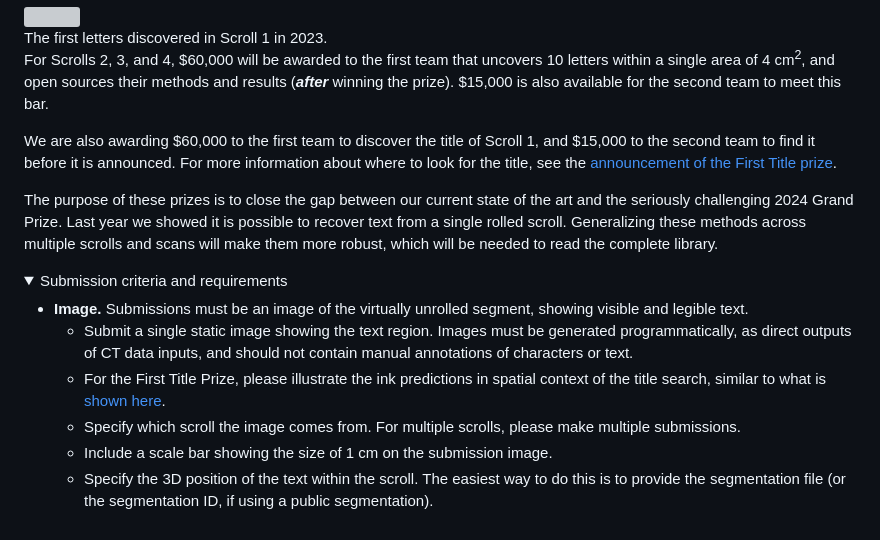
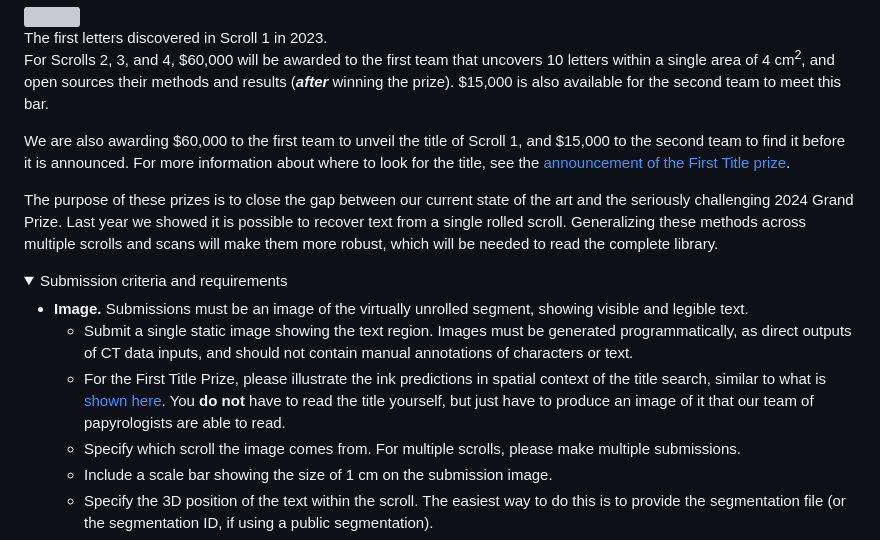
Before and after one commit to tomhsiao1260/villa, a Markdown page: scrollprize-website/docs/28_2024_prizes.md, the part around the change. Rendered like a GitHub page; folded sections open; grey boxes are pictures that could not be loaded.

Commit message:
First Title criteria

```diff
--- a/scrollprize-website/docs/28_2024_prizes.md
+++ b/scrollprize-website/docs/28_2024_prizes.md
@@ -149,7 +149,7 @@ We’re issuing 3 more First Letters prizes, as well as a First Title Prize!
 
 For Scrolls 2, 3, and 4, $60,000 will be awarded to the first team that uncovers 10 letters within a single area of 4 cm<sup>2</sup>, and open sources their methods and results (***after*** winning the prize). $15,000 is also available for the second team to meet this bar.
 
-We are also awarding $60,000 to the first team to discover the title of Scroll 1, and $15,000 to the second team to find it before it is announced.
+We are also awarding $60,000 to the first team to unveil the title of Scroll 1, and $15,000 to the second team to find it before it is announced.
 For more information about where to look for the title, see the [announcement of the First Title prize](https://scrollprize.substack.com/p/30k-first-title-prize).
 
 The purpose of these prizes is to close the gap between our current state of the art and the seriously challenging 2024 Grand Prize. Last year we showed it is possible to recover text from a single rolled scroll. Generalizing these methods across multiple scrolls and scans will make them more robust, which will be needed to read the complete library.
@@ -159,7 +159,7 @@ The purpose of these prizes is to close the gap between our current state of the
 
 * **Image.** Submissions must be an image of the virtually unrolled segment, showing visible and legible text.
   * Submit a single static image showing the text region. Images must be generated programmatically, as direct outputs of CT data inputs, and should not contain manual annotations of characters or text.
-  * For the First Title Prize, please illustrate the ink predictions in spatial context of the title search, similar to what is [shown here](https://scrollprize.substack.com/p/30k-first-title-prize).
+  * For the First Title Prize, please illustrate the ink predictions in spatial context of the title search, similar to what is [shown here](https://scrollprize.substack.com/p/30k-first-title-prize). You **do not** have to read the title yourself, but just have to produce an image of it that our team of papyrologists are able to read.
   * Specify which scroll the image comes from. For multiple scrolls, please make multiple submissions.
   * Include a scale bar showing the size of 1 cm on the submission image.
   * Specify the 3D position of the text within the scroll. The easiest way to do this is to provide the segmentation file (or the segmentation ID, if using a public segmentation).
```
